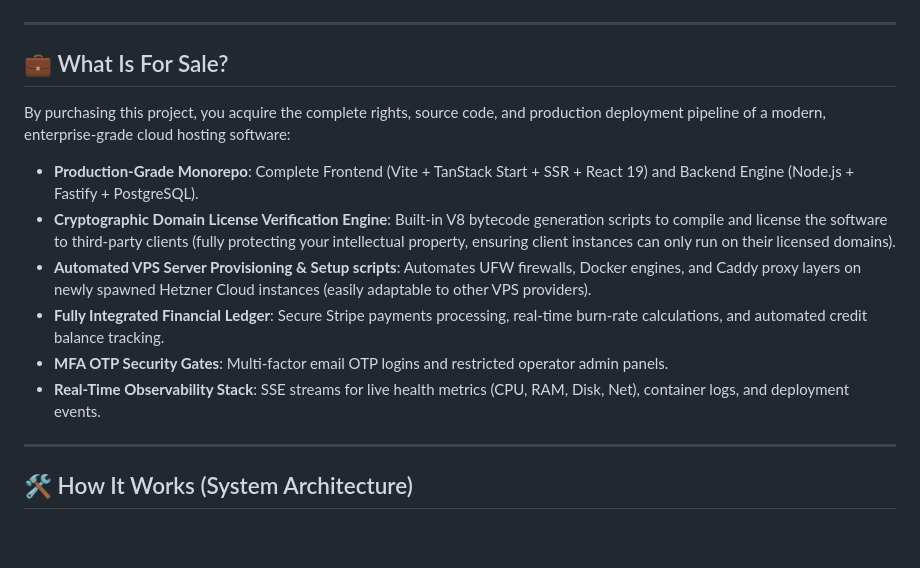
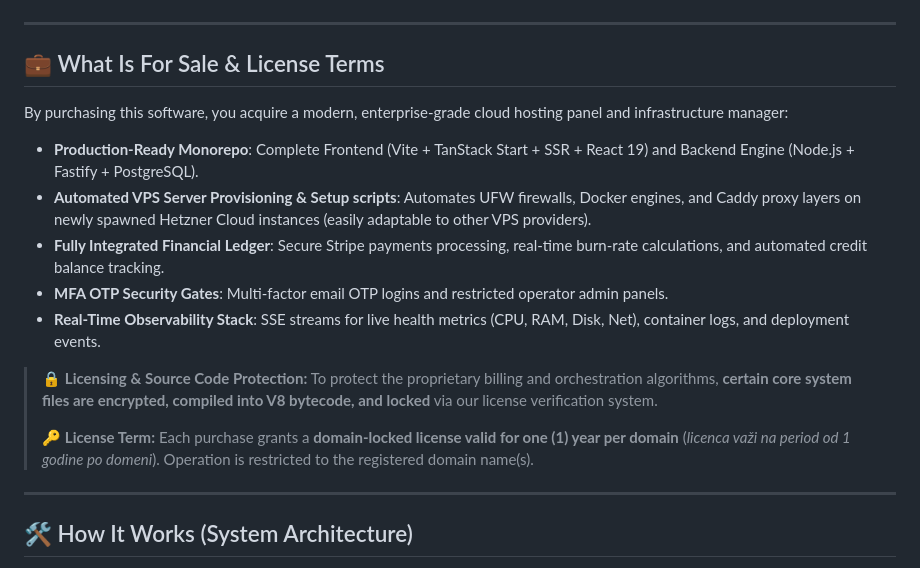
Before and after one commit to BHTech2024/PaaS-Hosting-Infrastrukture, a Markdown page: README.md, the part around the change. Drawn GitHub-style; blank space fills up the shorter version.

Commit message:
Update license terms and code encryption details in README

```diff
--- a/README.md
+++ b/README.md
@@ -27,16 +27,21 @@ Here is a visual overview of the premium, developer-first user interface of the
 
 ---
 
-## 💼 What Is For Sale?
+## 💼 What Is For Sale & License Terms
 
-By purchasing this project, you acquire the complete rights, source code, and production deployment pipeline of a modern, enterprise-grade cloud hosting software:
+By purchasing this software, you acquire a modern, enterprise-grade cloud hosting panel and infrastructure manager:
 
-* **Production-Grade Monorepo**: Complete Frontend (Vite + TanStack Start + SSR + React 19) and Backend Engine (Node.js + Fastify + PostgreSQL).
-* **Cryptographic Domain License Verification Engine**: Built-in V8 bytecode generation scripts to compile and license the software to third-party clients (fully protecting your intellectual property, ensuring client instances can only run on their licensed domains).
+* **Production-Ready Monorepo**: Complete Frontend (Vite + TanStack Start + SSR + React 19) and Backend Engine (Node.js + Fastify + PostgreSQL).
 * **Automated VPS Server Provisioning & Setup scripts**: Automates UFW firewalls, Docker engines, and Caddy proxy layers on newly spawned Hetzner Cloud instances (easily adaptable to other VPS providers).
 * **Fully Integrated Financial Ledger**: Secure Stripe payments processing, real-time burn-rate calculations, and automated credit balance tracking.
 * **MFA OTP Security Gates**: Multi-factor email OTP logins and restricted operator admin panels.
 * **Real-Time Observability Stack**: SSE streams for live health metrics (CPU, RAM, Disk, Net), container logs, and deployment events.
+
+> 🔒 **Licensing & Source Code Protection:**
+> To protect the proprietary billing and orchestration algorithms, **certain core system files are encrypted, compiled into V8 bytecode, and locked** via our license verification system.
+>
+> 🔑 **License Term:**
+> Each purchase grants a **domain-locked license valid for one (1) year per domain** (*licenca važi na period od 1 godine po domeni*). Operation is restricted to the registered domain name(s).
 
 ---
 
```
